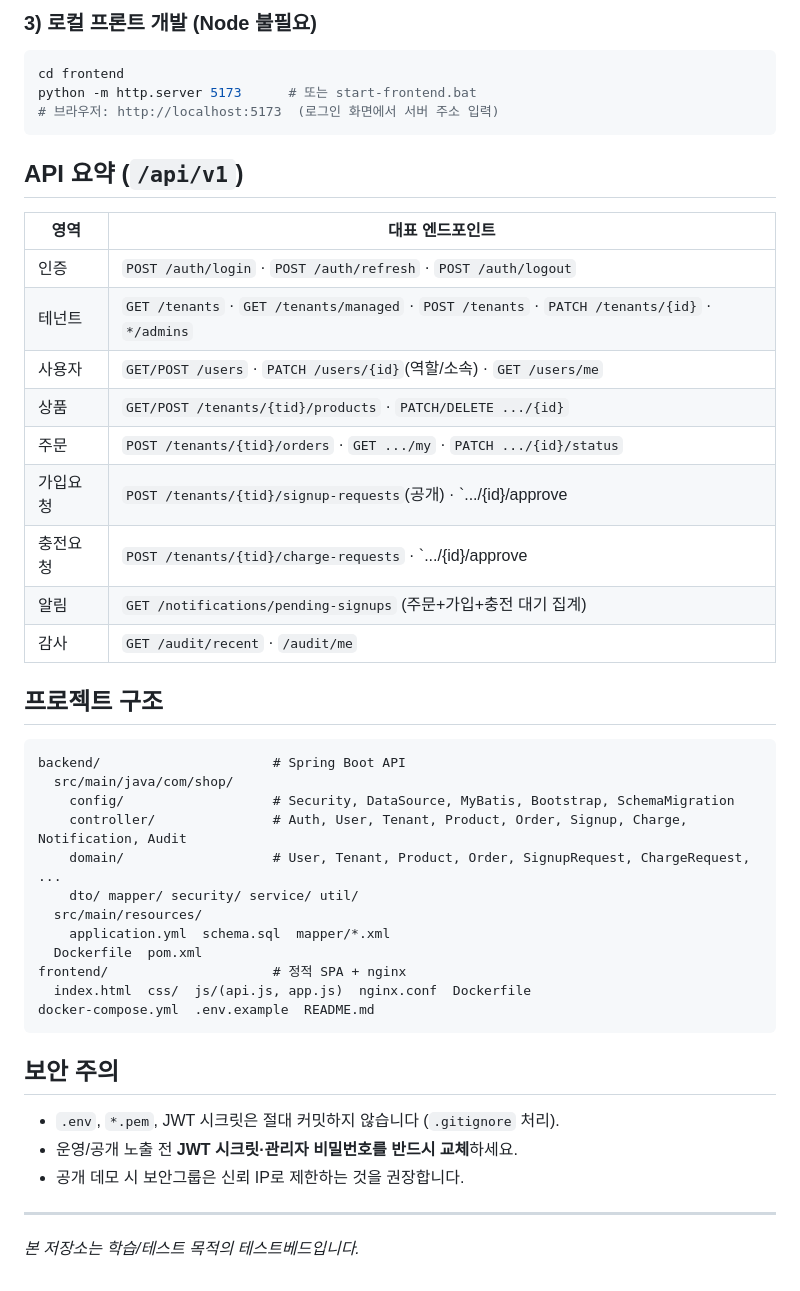
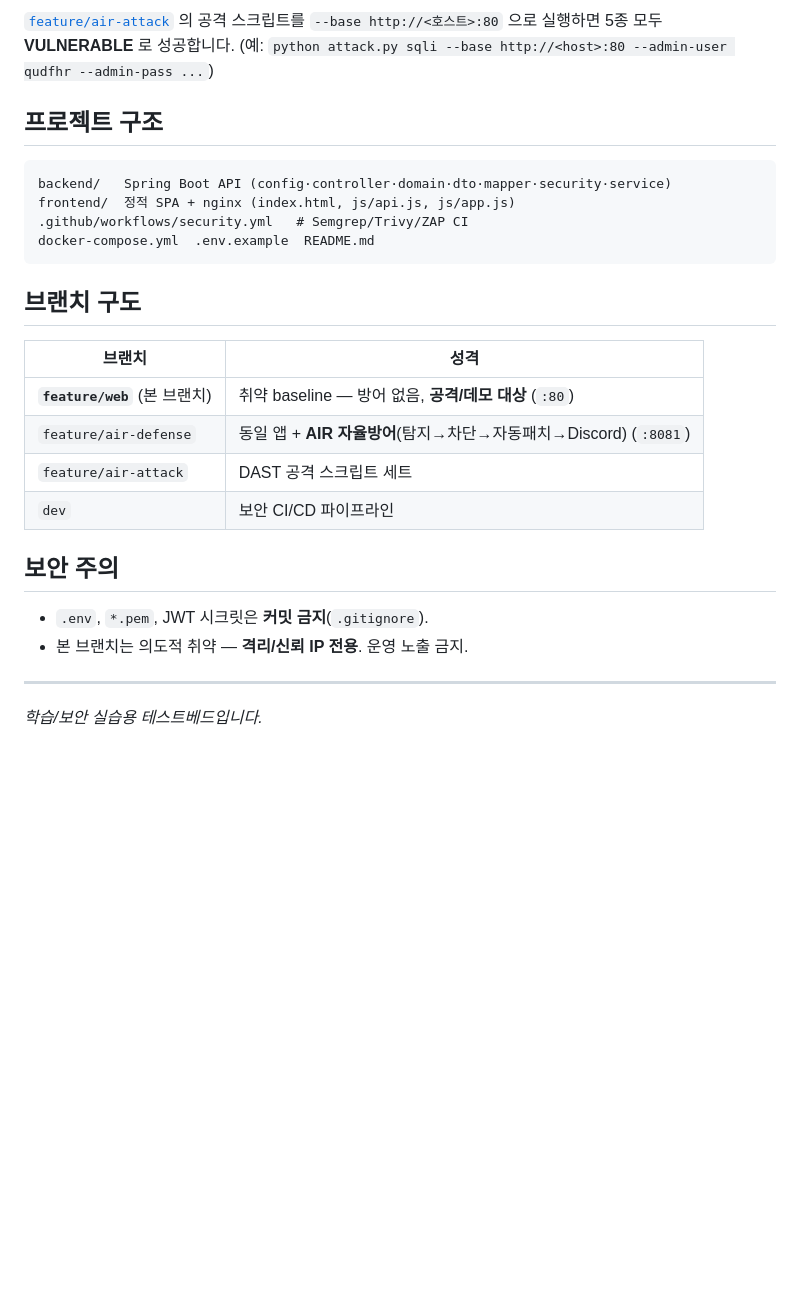
Before and after one commit to AIRsecu/AIR, a Markdown page: README.md, the part around one of its changes. Drawn GitHub-style; blank space fills up the shorter version.

````diff
--- a/README.md
+++ b/README.md
@@ -62,47 +64,29 @@ docker-compose up -d --build
 
-### 3) 로컬 프론트 개발 (Node 불필요)
-```bash
-cd frontend
-python -m http.server 5173      # 또는 start-frontend.bat
-# 브라우저: http://localhost:5173  (로그인 화면에서 서버 주소 입력)
-```
-
-## API 요약 (`/api/v1`)
-
-| 영역 | 대표 엔드포인트 |
-|---|---|
-| 인증 | `POST /auth/login` · `POST /auth/refresh` · `POST /auth/logout` |
-| 테넌트 | `GET /tenants` · `GET /tenants/managed` · `POST /tenants` · `PATCH /tenants/{id}` · `*/admins` |
-| 사용자 | `GET/POST /users` · `PATCH /users/{id}`(역할/소속) · `GET /users/me` |
-| 상품 | `GET/POST /tenants/{tid}/products` · `PATCH/DELETE .../{id}` |
-| 주문 | `POST /tenants/{tid}/orders` · `GET .../my` · `PATCH .../{id}/status` |
-| 가입요청 | `POST /tenants/{tid}/signup-requests`(공개) · `.../{id}/approve|reject` |
-| 충전요청 | `POST /tenants/{tid}/charge-requests` · `.../{id}/approve|reject` |
-| 알림 | `GET /notifications/pending-signups` (주문+가입+충전 대기 집계) |
-| 감사 | `GET /audit/recent` · `/audit/me` |
+[`feature/air-attack`](../../tree/feature/air-attack) 의 공격 스크립트를 `--base http://<호스트>:80` 으로 실행하면 5종 모두 **VULNERABLE** 로 성공합니다.
+(예: `python attack.py sqli --base http://<host>:80 --admin-user qudfhr --admin-pass ...`)
 
 ## 프로젝트 구조
 
 ```
-backend/                      # Spring Boot API
-  src/main/java/com/shop/
-    config/                   # Security, DataSource, MyBatis, Bootstrap, SchemaMigration
-    controller/               # Auth, User, Tenant, Product, Order, Signup, Charge, Notification, Audit
-    domain/                   # User, Tenant, Product, Order, SignupRequest, ChargeRequest, ...
-    dto/ mapper/ security/ service/ util/
-  src/main/resources/
-    application.yml  schema.sql  mapper/*.xml
-  Dockerfile  pom.xml
-frontend/                     # 정적 SPA + nginx
-  index.html  css/  js/(api.js, app.js)  nginx.conf  Dockerfile
+backend/   Spring Boot API (config·controller·domain·dto·mapper·security·service)
+frontend/  정적 SPA + nginx (index.html, js/api.js, js/app.js)
+.github/workflows/security.yml   # Semgrep/Trivy/ZAP CI
 docker-compose.yml  .env.example  README.md
 ```
 
+## 브랜치 구도
+
+| 브랜치 | 성격 |
+|---|---|
+| **`feature/web`** (본 브랜치) | 취약 baseline — 방어 없음, **공격/데모 대상** (`:80`) |
+| `feature/air-defense` | 동일 앱 + **AIR 자율방어**(탐지→차단→자동패치→Discord) (`:8081`) |
+| `feature/air-attack` | DAST 공격 스크립트 세트 |
+| `dev` | 보안 CI/CD 파이프라인 |
+
 ## 보안 주의
 
-- `.env`, `*.pem`, JWT 시크릿은 절대 커밋하지 않습니다 (`.gitignore` 처리).
-- 운영/공개 노출 전 **JWT 시크릿·관리자 비밀번호를 반드시 교체**하세요.
-- 공개 데모 시 보안그룹은 신뢰 IP로 제한하는 것을 권장합니다.
+- `.env`, `*.pem`, JWT 시크릿은 **커밋 금지**(`.gitignore`).
+- 본 브랜치는 의도적 취약 — **격리/신뢰 IP 전용**. 운영 노출 금지.
 
 ---
-_본 저장소는 학습/테스트 목적의 테스트베드입니다._
+_학습/보안 실습용 테스트베드입니다._
````
Also changed, not shown: other parts of README.md (+33 -31 lines).
